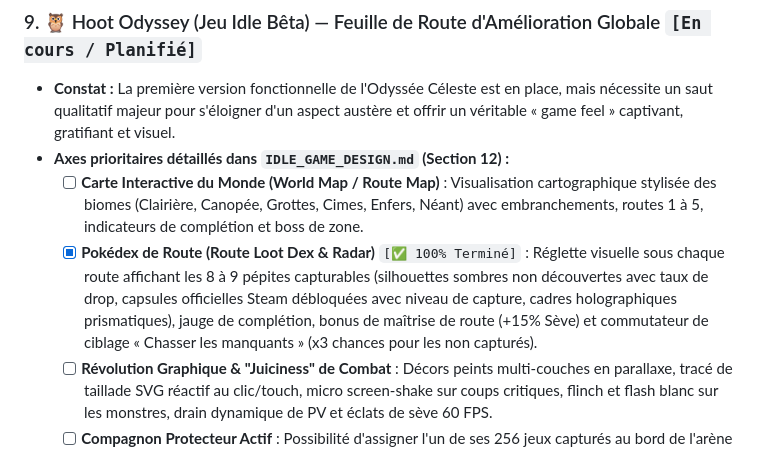
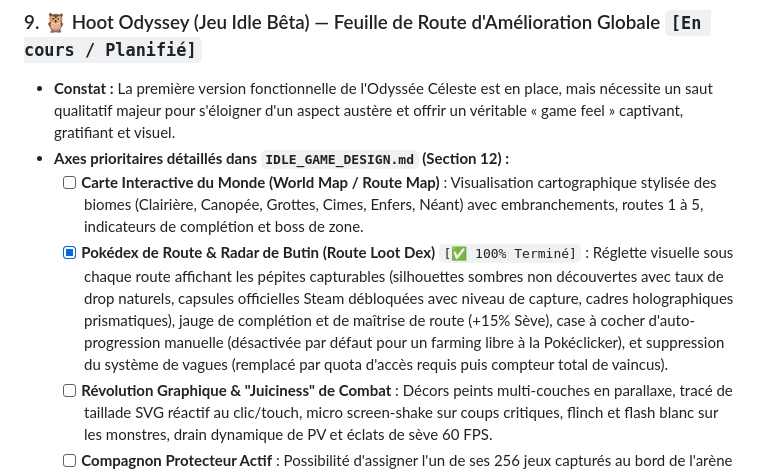
Before and after one commit to Edsaje/hoot-indie-games, a Markdown page: TODOLIST.md, the part around the change. GitHub-like rendering.

```diff
--- a/TODOLIST.md
+++ b/TODOLIST.md
@@ -103,7 +103,7 @@
 - **Constat :** La première version fonctionnelle de l'Odyssée Céleste est en place, mais nécessite un saut qualitatif majeur pour s'éloigner d'un aspect austère et offrir un véritable « game feel » captivant, gratifiant et visuel.
 - **Axes prioritaires détaillés dans `IDLE_GAME_DESIGN.md` (Section 12) :**
   - [ ] **Carte Interactive du Monde (World Map / Route Map)** : Visualisation cartographique stylisée des biomes (Clairière, Canopée, Grottes, Cimes, Enfers, Néant) avec embranchements, routes 1 à 5, indicateurs de complétion et boss de zone.
-  - [x] **Pokédex de Route (Route Loot Dex & Radar)** `[✅ 100% Terminé]` : Réglette visuelle sous chaque route affichant les 8 à 9 pépites capturables (silhouettes sombres non découvertes avec taux de drop, capsules officielles Steam débloquées avec niveau de capture, cadres holographiques prismatiques), jauge de complétion, bonus de maîtrise de route (+15% Sève) et commutateur de ciblage « Chasser les manquants » (x3 chances pour les non capturés).
+  - [x] **Pokédex de Route & Radar de Butin (Route Loot Dex)** `[✅ 100% Terminé]` : Réglette visuelle sous chaque route affichant les pépites capturables (silhouettes sombres non découvertes avec taux de drop naturels, capsules officielles Steam débloquées avec niveau de capture, cadres holographiques prismatiques), jauge de complétion et de maîtrise de route (+15% Sève), case à cocher d'auto-progression manuelle (désactivée par défaut pour un farming libre à la Pokéclicker), et suppression du système de vagues (remplacé par quota d'accès requis puis compteur total de vaincus).
   - [ ] **Révolution Graphique & "Juiciness" de Combat** : Décors peints multi-couches en parallaxe, tracé de taillade SVG réactif au clic/touch, micro screen-shake sur coups critiques, flinch et flash blanc sur les monstres, drain dynamique de PV et éclats de sève 60 FPS.
   - [ ] **Compagnon Protecteur Actif** : Possibilité d'assigner l'un de ses 256 jeux capturés au bord de l'arène avec une jauge d'énergie déclenchant un pouvoir ultime thématique.
   - [ ] **Coffres de Premier Passage (First-Clear Chests)** : Coffres animés à l'ouverture lors de la première victoire sur une route offrant de gros butins et des boosters de cartes.
```
Also changed, not shown: IDLE_GAME_DESIGN.md (+4 -2 lines).
